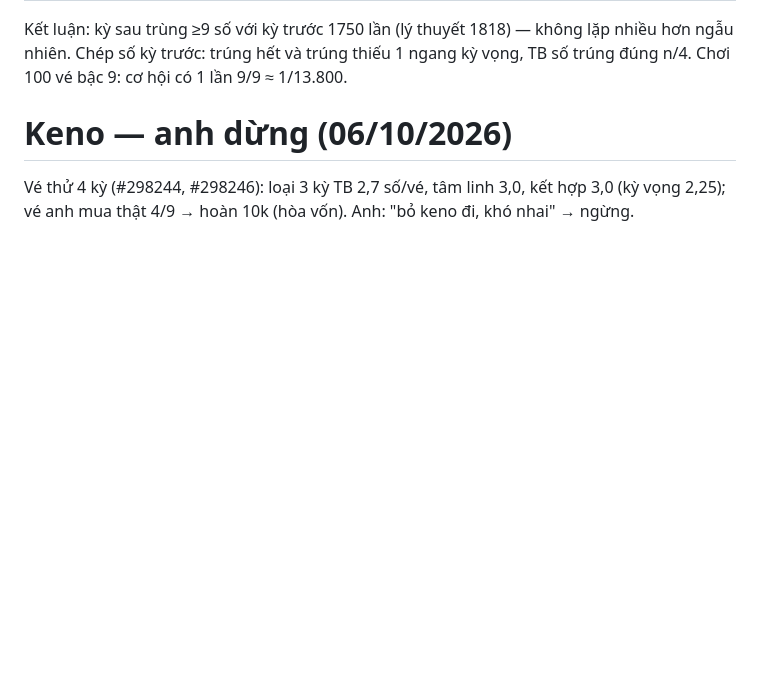
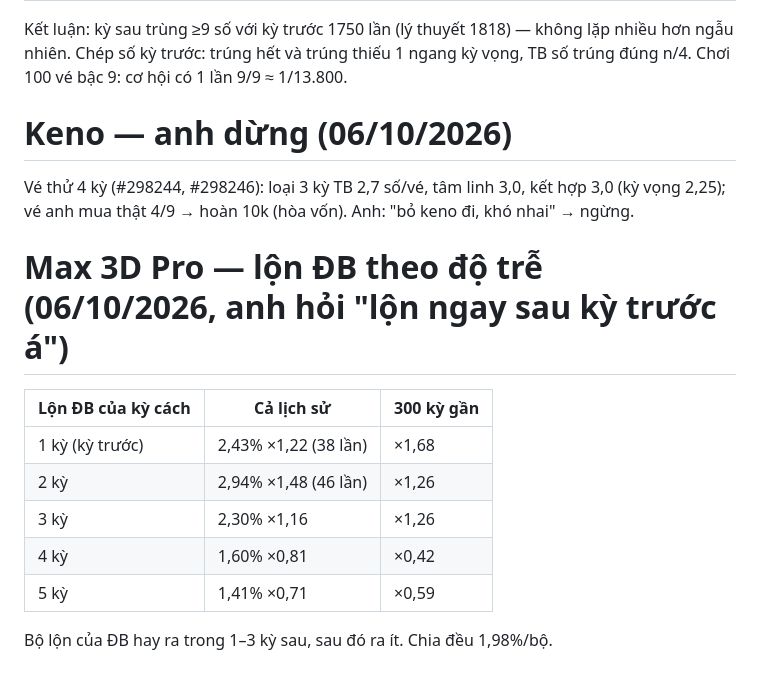
Before and after one commit to heromassk/viettlot, a Markdown page: ghi-chu-quy-luat.md, the part around the change. Drawn GitHub-style; blank space fills up the shorter version.

Commit message:
Max 3D Pro: lộn ĐB theo độ trễ 1–5 kỳ

```diff
--- a/ghi-chu-quy-luat.md
+++ b/ghi-chu-quy-luat.md
@@ -1944,3 +1944,16 @@ Kết luận: kỳ sau trùng ≥9 số với kỳ trước 1750 lần (lý thuy
 # Keno — anh dừng (06/10/2026)
 
 Vé thử 4 kỳ (#298244, #298246): loại 3 kỳ TB 2,7 số/vé, tâm linh 3,0, kết hợp 3,0 (kỳ vọng 2,25); vé anh mua thật 4/9 → hoàn 10k (hòa vốn). Anh: "bỏ keno đi, khó nhai" → ngừng.
+
+
+# Max 3D Pro — lộn ĐB theo độ trễ (06/10/2026, anh hỏi "lộn ngay sau kỳ trước á")
+
+| Lộn ĐB của kỳ cách | Cả lịch sử | 300 kỳ gần |
+|---|---|---|
+| 1 kỳ (kỳ trước) | 2,43% ×1,22 (38 lần) | ×1,68 |
+| 2 kỳ | 2,94% ×1,48 (46 lần) | ×1,26 |
+| 3 kỳ | 2,30% ×1,16 | ×1,26 |
+| 4 kỳ | 1,60% ×0,81 | ×0,42 |
+| 5 kỳ | 1,41% ×0,71 | ×0,59 |
+
+Bộ lộn của ĐB hay ra trong 1–3 kỳ sau, sau đó ra ít. Chia đều 1,98%/bộ.
```
